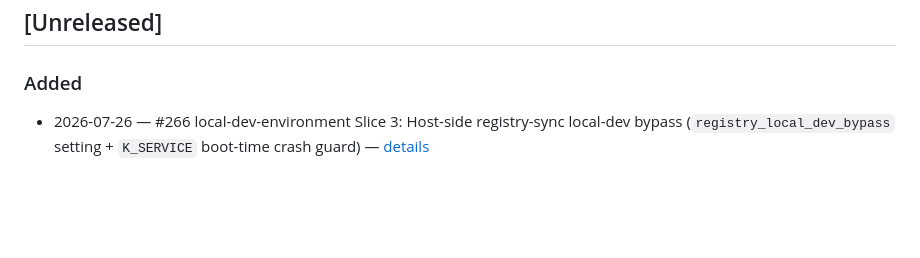
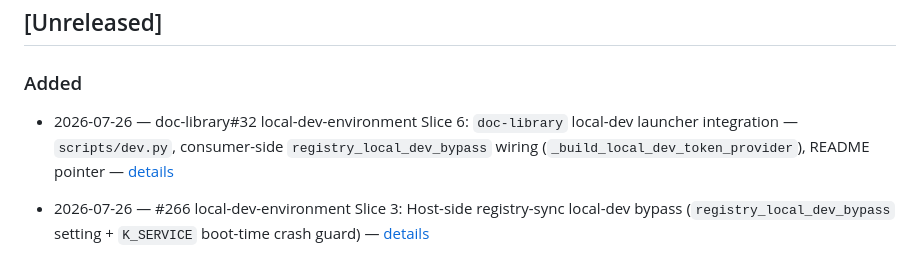
Before and after one commit to rustycoopes/organize-me, a Markdown page: docs/changelog.md, the part around the change. Drawn GitHub-style; blank space fills up the shorter version.

Commit message:
docs: record delivery for local-dev-environment Slice 6 (doc-library#32) and changelog entry

```diff
--- a/docs/changelog.md
+++ b/docs/changelog.md
@@ -20,6 +20,7 @@
 ## [Unreleased]
 
 ### Added
+- 2026-07-26 — doc-library#32 local-dev-environment Slice 6: `doc-library` local-dev launcher integration — `scripts/dev.py`, consumer-side `registry_local_dev_bypass` wiring (`_build_local_dev_token_provider`), README pointer — [details](features/local-dev-environment/WBS/slice-6-doc-library-launcher-integration.md#delivered-2026-07-26-issue-doc-library32-branch-featurelocal-dev-launcher-integration)
 - 2026-07-26 — #266 local-dev-environment Slice 3: Host-side registry-sync local-dev bypass (`registry_local_dev_bypass` setting + `K_SERVICE` boot-time crash guard) — [details](features/local-dev-environment/WBS/slice-3-registry-bypass-host-side.md#delivered-2026-07-26-issue-266-branch-featureregistry-local-dev-bypass-host)
 - 2026-07-26 — #265 local-dev-environment Slice 2: local launcher (`scripts/local_dev.py`) + Caddy reverse-proxy generator, Host-only — run the Host locally behind `http://localhost:10000`, matching QA/prod routing — [details](features/local-dev-environment/WBS/slice-2-launcher-and-proxy-host-only.md#delivered-2026-07-26-issue-265-branch-featurelocal-launcher-caddy-host-only)
 - 2026-07-26 — #264 local-dev-environment Slice 1: extracted `infra/path_rules.py` out of `infra/gcp_lb/generate_url_map.py` as a provider-neutral prerequisite for Slice 2's local Caddyfile generator — [details](features/local-dev-environment/WBS/slice-1-extract-path-rules.md#delivered-2026-07-26-issue-264-branch-refactorextract-path-rules)
```
Also changed, not shown: 1 other file.
